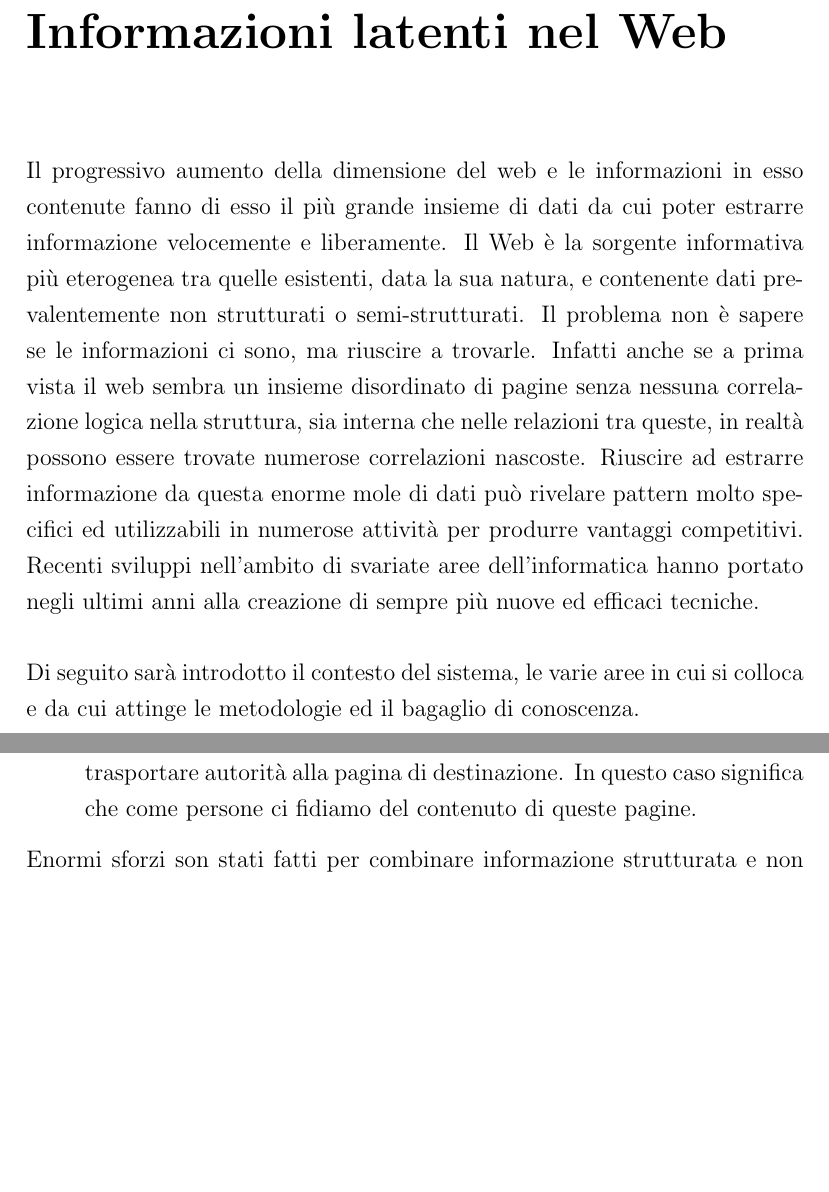
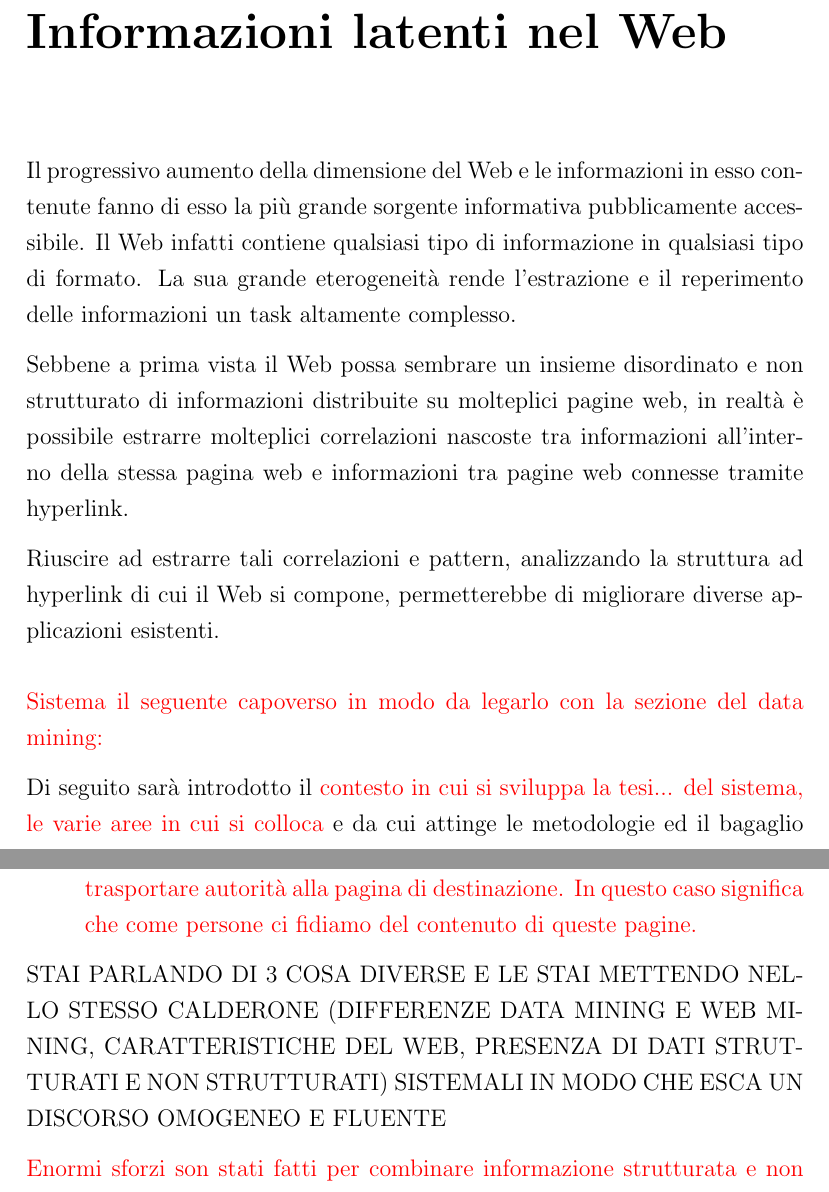
Before and after one commit to chrisPiemonte/Bachelors-Thesis, a LaTeX book (Tesi.tex, which reads Capitoli/Capitolo1.tex): two parts of pages 11 and 15 of 82, joined at a grey line, cut so that both start at the same text, the shorter picture padded with empty space. Compiled offline with pdfLaTeX.

Commit message:
capitolo 1 riletto fino a dati strutturati

```diff
--- a/Capitoli/Capitolo1.tex
+++ b/Capitoli/Capitolo1.tex
@@ -7,9 +7,22 @@
 
 %************************************************
 
-Il progressivo aumento della dimensione del web e le informazioni in esso contenute fanno di esso il più grande insieme di dati da cui poter estrarre informazione velocemente e liberamente. Il Web è la sorgente informativa più eterogenea tra quelle esistenti, data la sua natura, e contenente dati prevalentemente non strutturati o semi-strutturati. Il problema non è sapere se le informazioni ci sono, ma riuscire a trovarle. Infatti anche se a prima vista il web sembra un insieme disordinato di pagine senza nessuna correlazione logica nella struttura, sia interna che nelle relazioni tra queste, in realtà possono essere trovate numerose correlazioni  nascoste. Riuscire ad estrarre informazione da questa enorme mole di dati può rivelare pattern molto specifici ed utilizzabili in numerose attività per produrre vantaggi competitivi. Recenti sviluppi nell'ambito di svariate aree dell'informatica hanno portato negli ultimi anni alla creazione di sempre più nuove ed efficaci tecniche.
+Il progressivo aumento della dimensione del Web e le informazioni in esso contenute fanno di esso la più grande sorgente informativa pubblicamente accessibile. Il Web infatti contiene qualsiasi tipo di informazione in qualsiasi tipo di formato.
+La sua grande eterogeneità rende l'estrazione e il reperimento delle informazioni un task altamente complesso.
+% il più grande insieme di dati da cui poter estrarre informazione velocemente e liberamente. Il Web è la sorgente informativa più eterogenea tra quelle esistenti, data la sua natura, e contenente dati prevalentemente non strutturati o semi-strutturati. Il problema non è sapere se le informazioni ci sono, ma riuscire a trovarle.
+
+Sebbene a prima vista il Web possa sembrare un insieme disordinato e non strutturato di informazioni distribuite su molteplici pagine web, in realtà è possibile estrarre molteplici correlazioni nascoste tra informazioni all'interno della stessa pagina web e informazioni tra pagine web connesse tramite hyperlink.
+
+%Anche se a prima vista il Web sembra un insieme disordinato di pagine senza nessuna correlazione logica nella struttura, sia interna che nelle relazioni tra queste, in realtà possono essere trovate numerose correlazioni  nascoste.
+Riuscire ad estrarre tali correlazioni e pattern, analizzando la struttura ad hyperlink di cui il Web si compone, permetterebbe di migliorare diverse applicazioni esistenti.
+% da questa enorme mole di dati può rivelare pattern molto specifici ed utilizzabili in numerose attività per produrre vantaggi competitivi. Recenti sviluppi nell'ambito di svariate aree dell'informatica hanno portato negli ultimi anni alla creazione di sempre più nuove ed efficaci tecniche.
 \\\\
-Di seguito sarà introdotto il contesto del sistema, le varie aree in cui si colloca e da cui attinge le metodologie ed il bagaglio di conoscenza.
+\color{red}
+Sistema il seguente capoverso in modo da legarlo con
+la sezione del data mining:
+
+\color{black}
+Di seguito sarà introdotto il \color{red}contesto in cui si sviluppa la tesi... del sistema, le varie aree in cui si colloca \color{black} e da cui attinge le metodologie ed il bagaglio di conoscenza utile alla sintesi di nuovi algoritmi di estrazione di conoscenza dal Web.
 \section{Data Mining nel Web}
 Il Data Mining è l'insieme di tecniche e metodologie che hanno per oggetto estrazione di informazione utile, di un sapere o di una conoscenza a partire da grandi quantità di dati.
 \\
@@ -57,6 +75,10 @@ Differentemente da altri mezzi di informazione, la pubblicazione di contenuti è
 \item \textbf{Società virtuale}: Il web è generalmente rappresentato come una rete di informazioni dove i nodi sono le pagine e gli archi sono gli hyperlink. Gli hyperlink fra le pagine di uno stesso sito e quelli fra le pagine di siti diversi, hanno diverse caratteristiche e funzionalità. All'interno di un sito servono ad organizzare i contenuti, mentre fra siti diversi servono a trasportare autorità alla pagina di destinazione. In questo caso significa che come persone ci fidiamo del contenuto di queste pagine.
 
 \end{itemize}
+\color{black}
+STAI PARLANDO DI 3 COSA DIVERSE E LE STAI METTENDO NELLO STESSO CALDERONE (DIFFERENZE DATA MINING E WEB MINING, CARATTERISTICHE DEL WEB, PRESENZA DI DATI STRUTTURATI E NON STRUTTURATI)
+SISTEMALI IN MODO CHE ESCA UN DISCORSO OMOGENEO E FLUENTE
+\color{red}
 
 Enormi sforzi son stati fatti per combinare informazione strutturata e non strutturata presente all'interno di pagine web, al fine di estrarre, indicizzare e reperire nuova conoscenza.
 La maggior parte delle soluzioni attuali trasformano il contenuto testuale delle pagine web in uno spazio vettoriale \cite{Turney10}. Modelli basati su spazi vettoriali sono fondamentali per task che coinvolgono il calcolo della similarità tra oggetti in cui oggetti simili sono caratterizzati da rappresentazioni vettoriali simili. Il modello vettoriale \textit{termini-documenti} rappresenta il più semplice e utilizzato modello di rappresentazione di documenti testuali nel contesto del Text Mining. In tale modello il valore dell'elemento $i$-esimo in un vettore documento rappresenta il numero di volte che il termine $i$ compare nel documento stesso.
```
Also changed, not shown: Capitoli/Capitolo1.tex (23 more changed lines).
